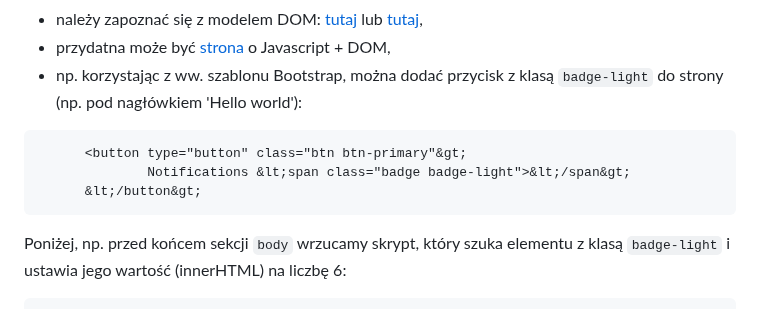
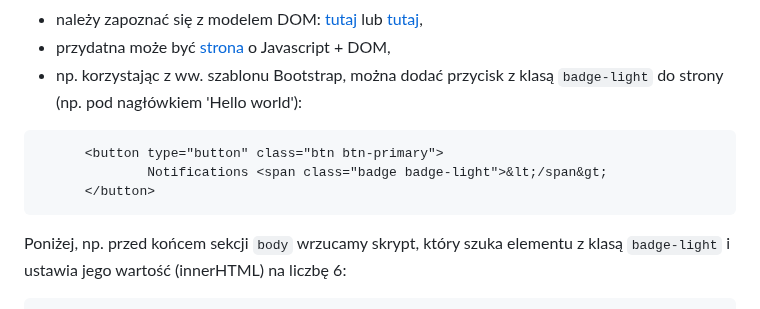
Before and after one commit to zacniewski/materials-about-markup-and-scripting-languages, a Markdown page: README.md, the part around the change. GitHub-like rendering.

Commit message:
Fix JS code

````diff
--- a/README.md
+++ b/README.md
@@ -76,9 +76,9 @@
   - przydatna może być <a href="https://www.w3schools.com/jsref/default.asp" target="_blank">strona </a>o Javascript + DOM,
   - np. korzystając z ww. szablonu Bootstrap, można dodać przycisk z klasą <code>badge-light</code> do strony (np. pod nagłówkiem 'Hello world'):
 ```html
-      <button type="button" class="btn btn-primary"&gt;
-              Notifications &lt;span class="badge badge-light">&lt;/span&gt;
-      &lt;/button&gt;
+      <button type="button" class="btn btn-primary">
+              Notifications <span class="badge badge-light">&lt;/span&gt;
+      </button>
 ```
   Poniżej, np. przed końcem sekcji <code>body</code> wrzucamy skrypt, który szuka elementu z klasą <code>badge-light</code> i ustawia jego wartość (innerHTML) na liczbę 6:
 ```javascript
````
